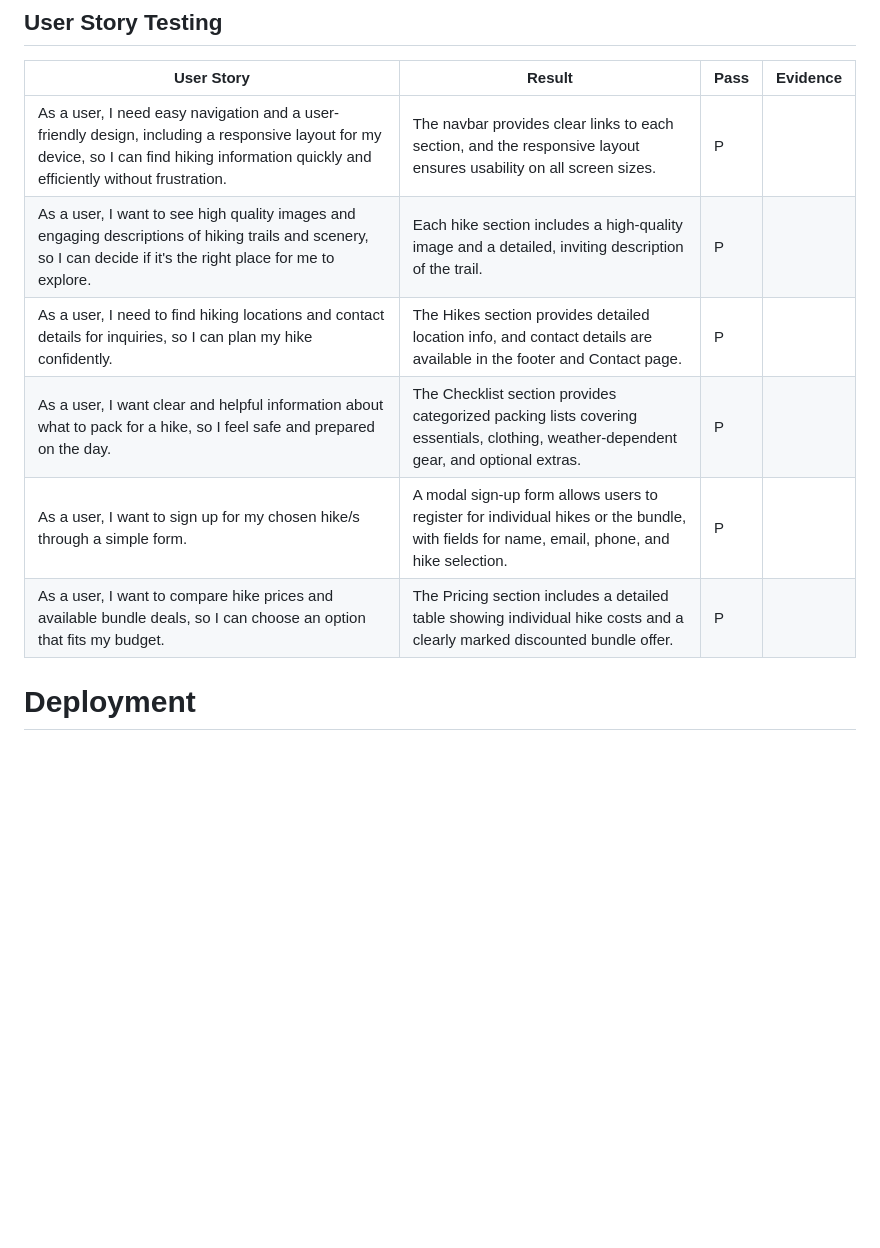
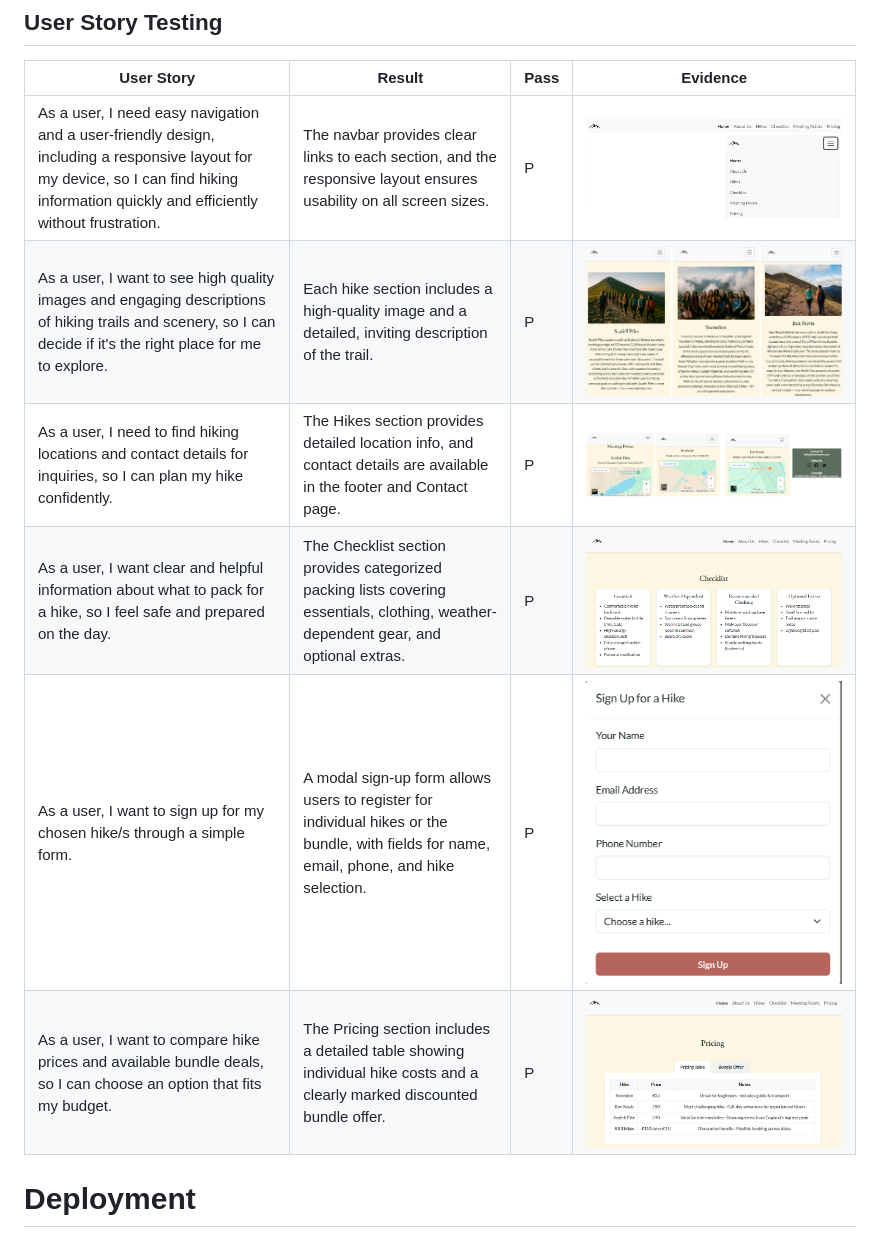
Before and after one commit to jolantadjatlova/blister-sisters, a Markdown page: README.md, the part around the change. Rendered like a GitHub page; pictures changed too: doc/user-story-evidence-checklist.png (added), doc/user-story-evidence-hikes.png (added), doc/user-story-evidence-locations.png (added); blank space fills up the shorter version.

Commit message:
Update README user story testing section and add supporting images

```diff
--- a/README.md
+++ b/README.md
@@ -204,12 +204,12 @@ I have used [W3C HTML Validation Service](https://validator.w3.org/ "W3C HTML")
 ## User Story Testing
 | User Story                                    |Result | Pass | Evidence |
 |-----------------------------------------------|------------------------------------------------------|------|----------|
-| As a user, I need easy navigation and a user-friendly design, including a responsive layout for my device, so I can find hiking information quickly and efficiently without frustration. | The navbar provides clear links to each section, and the responsive layout ensures usability on all screen sizes. | P |                     |
-| As a user, I want to see high quality images and engaging descriptions of hiking trails and scenery, so I can decide if it's the right place for me to explore. | Each hike section includes a high-quality image and a detailed, inviting description of the trail. | P | |
-| As a user, I need to find hiking locations and contact details for inquiries, so I can plan my hike confidently. | The Hikes section provides detailed location info, and contact details are available in the footer and Contact page. | P | |
-| As a user, I want clear and helpful information about what to pack for a hike, so I feel safe and prepared on the day. | The Checklist section provides categorized packing lists covering essentials, clothing, weather-dependent gear, and optional extras. | P | |
-| As a user, I want to sign up for my chosen hike/s through a simple form. | A modal sign-up form allows users to register for individual hikes or the bundle, with fields for name, email, phone, and hike selection. | P | |
-| As a user, I want to compare hike prices and available bundle deals, so I can choose an option that fits my budget. | The Pricing section includes a detailed table showing individual hike costs and a clearly marked discounted bundle offer. | P | |
+| As a user, I need easy navigation and a user-friendly design, including a responsive layout for my device, so I can find hiking information quickly and efficiently without frustration. | The navbar provides clear links to each section, and the responsive layout ensures usability on all screen sizes. | P | ![Nav bar](doc/user-story-evidence-navbar.png)                    |
+| As a user, I want to see high quality images and engaging descriptions of hiking trails and scenery, so I can decide if it's the right place for me to explore. | Each hike section includes a high-quality image and a detailed, inviting description of the trail. | P | ![Hikes](doc/user-story-evidence-hikes.png)           |
+| As a user, I need to find hiking locations and contact details for inquiries, so I can plan my hike confidently. | The Hikes section provides detailed location info, and contact details are available in the footer and Contact page. | P |![Meeting Points](doc/user-story-evidence-locations.png)|
+| As a user, I want clear and helpful information about what to pack for a hike, so I feel safe and prepared on the day. | The Checklist section provides categorized packing lists covering essentials, clothing, weather-dependent gear, and optional extras. | P |![Checklist](doc/user-story-evidence-checklist.png) |
+| As a user, I want to sign up for my chosen hike/s through a simple form. | A modal sign-up form allows users to register for individual hikes or the bundle, with fields for name, email, phone, and hike selection. | P |![Sign Up](doc/user-story-evidence-signup.png) |
+| As a user, I want to compare hike prices and available bundle deals, so I can choose an option that fits my budget. | The Pricing section includes a detailed table showing individual hike costs and a clearly marked discounted bundle offer. | P |![Pricing](doc/user-story-evidence-pricing.png) |
 
 # Deployment
 
```
